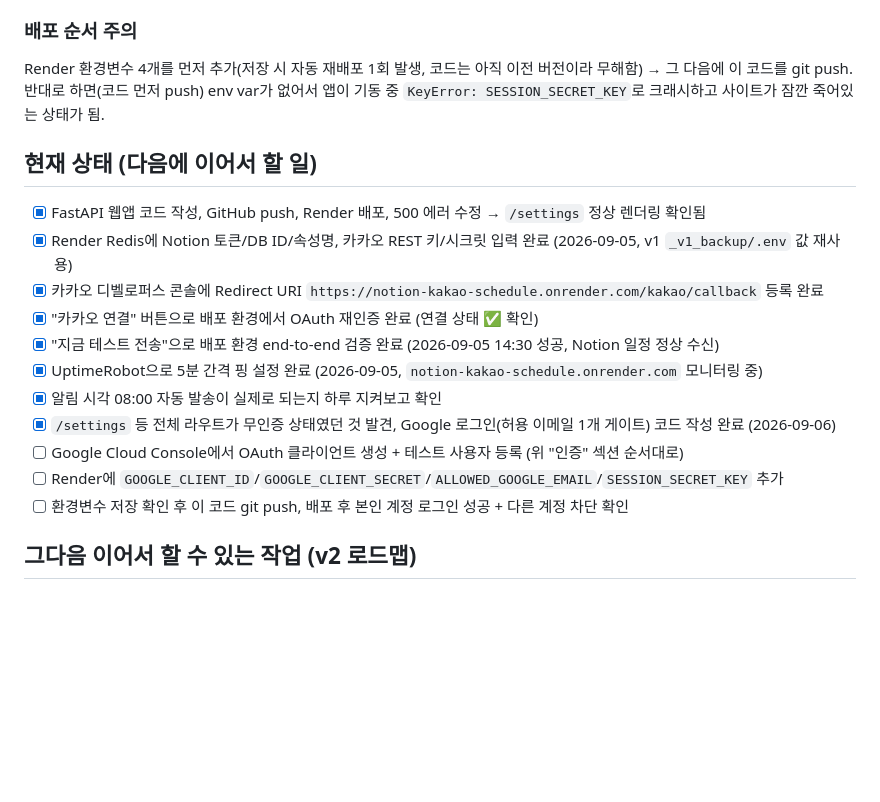
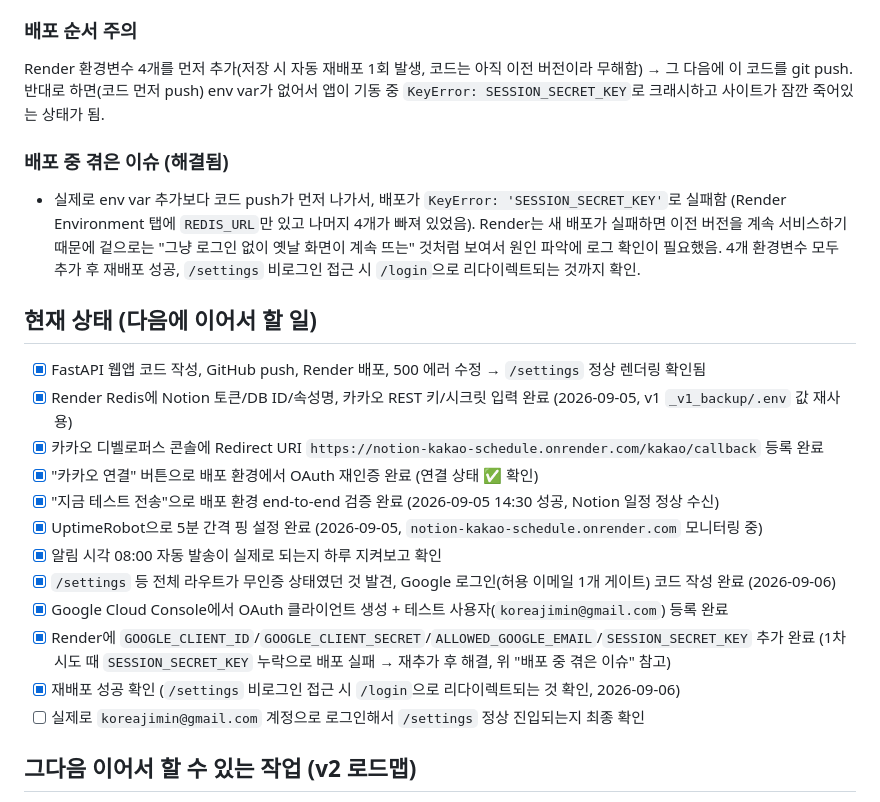
Before and after one commit to justin1112-jimin/notion-kakao-schedule, a Markdown page: claude.md, the part around the change. GitHub-like rendering; blank space fills up the shorter version.

Commit message:
Update claude.md with Google auth deployment outcome
Record the SESSION_SECRET_KEY-missing deploy failure and confirm
the auth gate is live, so the checklist reflects current state.

Co-Authored-By: Claude Sonnet 5 <noreply@anthropic.com>

```diff
--- a/claude.md
+++ b/claude.md
@@ -83,6 +83,9 @@ Upstash Redis (설정/토큰 저장)          Notion 조회 → 메시지 포맷
 ### 배포 순서 주의
 Render 환경변수 4개를 먼저 추가(저장 시 자동 재배포 1회 발생, 코드는 아직 이전 버전이라 무해함) → 그 다음에 이 코드를 git push. 반대로 하면(코드 먼저 push) env var가 없어서 앱이 기동 중 `KeyError: SESSION_SECRET_KEY`로 크래시하고 사이트가 잠깐 죽어있는 상태가 됨.
 
+### 배포 중 겪은 이슈 (해결됨)
+- 실제로 env var 추가보다 코드 push가 먼저 나가서, 배포가 `KeyError: 'SESSION_SECRET_KEY'`로 실패함 (Render Environment 탭에 `REDIS_URL`만 있고 나머지 4개가 빠져 있었음). Render는 새 배포가 실패하면 이전 버전을 계속 서비스하기 때문에 겉으로는 "그냥 로그인 없이 옛날 화면이 계속 뜨는" 것처럼 보여서 원인 파악에 로그 확인이 필요했음. 4개 환경변수 모두 추가 후 재배포 성공, `/settings` 비로그인 접근 시 `/login`으로 리다이렉트되는 것까지 확인.
+
 ## 현재 상태 (다음에 이어서 할 일)
 - [x] FastAPI 웹앱 코드 작성, GitHub push, Render 배포, 500 에러 수정 → `/settings` 정상 렌더링 확인됨
 - [x] Render Redis에 Notion 토큰/DB ID/속성명, 카카오 REST 키/시크릿 입력 완료 (2026-09-05, v1 `_v1_backup/.env` 값 재사용)
@@ -92,9 +95,10 @@ Render 환경변수 4개를 먼저 추가(저장 시 자동 재배포 1회 발
 - [x] UptimeRobot으로 5분 간격 핑 설정 완료 (2026-09-05, `notion-kakao-schedule.onrender.com` 모니터링 중)
 - [x] 알림 시각 08:00 자동 발송이 실제로 되는지 하루 지켜보고 확인
 - [x] `/settings` 등 전체 라우트가 무인증 상태였던 것 발견, Google 로그인(허용 이메일 1개 게이트) 코드 작성 완료 (2026-09-06)
-- [ ] Google Cloud Console에서 OAuth 클라이언트 생성 + 테스트 사용자 등록 (위 "인증" 섹션 순서대로)
-- [ ] Render에 `GOOGLE_CLIENT_ID`/`GOOGLE_CLIENT_SECRET`/`ALLOWED_GOOGLE_EMAIL`/`SESSION_SECRET_KEY` 추가
-- [ ] 환경변수 저장 확인 후 이 코드 git push, 배포 후 본인 계정 로그인 성공 + 다른 계정 차단 확인
+- [x] Google Cloud Console에서 OAuth 클라이언트 생성 + 테스트 사용자(`koreajimin@gmail.com`) 등록 완료
+- [x] Render에 `GOOGLE_CLIENT_ID`/`GOOGLE_CLIENT_SECRET`/`ALLOWED_GOOGLE_EMAIL`/`SESSION_SECRET_KEY` 추가 완료 (1차 시도 때 `SESSION_SECRET_KEY` 누락으로 배포 실패 → 재추가 후 해결, 위 "배포 중 겪은 이슈" 참고)
+- [x] 재배포 성공 확인 (`/settings` 비로그인 접근 시 `/login`으로 리다이렉트되는 것 확인, 2026-09-06)
+- [ ] 실제로 `koreajimin@gmail.com` 계정으로 로그인해서 `/settings` 정상 진입되는지 최종 확인
 
 ## 그다음 이어서 할 수 있는 작업 (v2 로드맵)
 - Capacitor로 하이브리드 앱 패키징 (iOS/Android)
```
